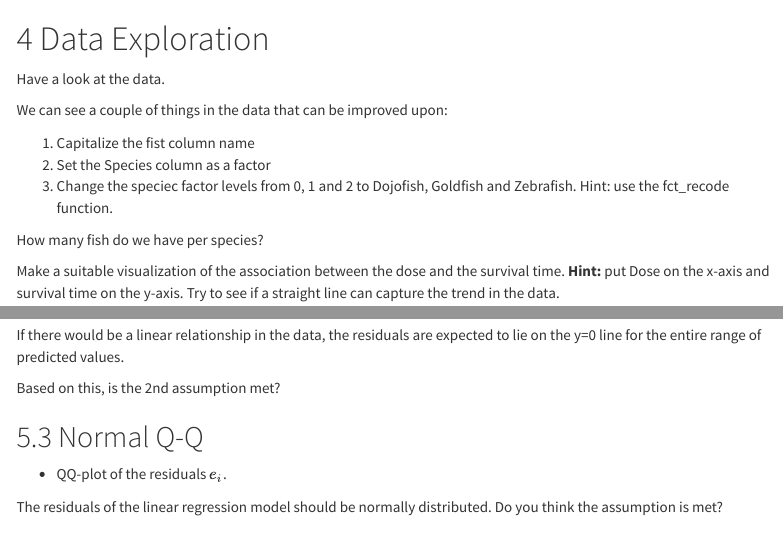
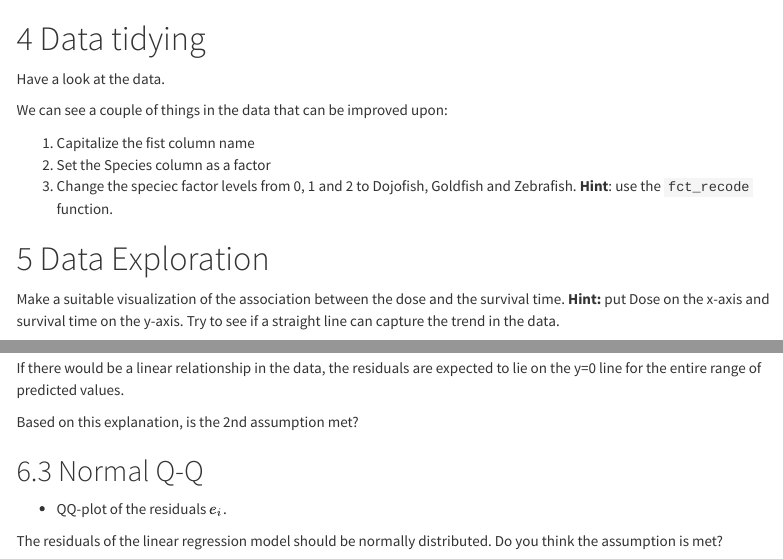
Before and after one commit to GTPB/PSLS20, an R Markdown document (tutorialScripts/excercises/06_linearRegression/Linreg_continuous_fish_poison_half.Rmd): the page in a window 1100 px wide, from 680 px down, and a second part further down, joined at a grey line. Rendered offline with R 4.5, knitr and Pandoc, with nearby package versions; some code elsewhere in the file could not run offline; menus at the side of the page are left out; long lines of code are wrapped; common packages that the code uses without loading them are loaded.

Commit message:
restore type linreg_fish_poison_half

````diff
--- a/tutorialScripts/excercises/06_linearRegression/Linreg_continuous_fish_poison_half.Rmd
+++ b/tutorialScripts/excercises/06_linearRegression/Linreg_continuous_fish_poison_half.Rmd
@@ -39,7 +39,7 @@ Read the required libraries
 poison <- read_csv("https://raw.githubusercontent.com/GTPB/PSLS20/master/data/poison.csv")
 ```
 
-# Data Exploration
+# Data tidying
 
 Have a look at the data.
 
@@ -49,7 +49,7 @@ be improved upon:
 1. Capitalize the fist column name
 2. Set the Species column as a factor
 3. Change the speciec factor levels from 0, 1 and 2 to
-Dojofish, Goldfish and Zebrafish. Hint: use the fct_recode
+Dojofish, Goldfish and Zebrafish. **Hint**: use the `fct_recode`
 function.
 
 ```{r}
@@ -57,18 +57,18 @@ function.
 ```
 
 
-How many fish do we have per species?
+# Data Exploration
+
+Make a suitable visualization of the association between
+the dose and the survival time. **Hint:** put Dose on the
+x-axis and survival time on the y-axis. Try to see if
+a straight line can capture the trend in the data.
 
 ```{r}
 
 ```
 
-
-
-Make a suitable visualization of the association between
-the dose and the survival time. **Hint:** put Dose on the
-x-axis and survival time on the y-axis. Try to see if
-a straight line can capture the trend in the data.
+How many fish do we have per species?
 
 ```{r}
 
@@ -123,7 +123,7 @@ If there would be a linear relationship in the data,
 the residuals are expected to lie on the y=0 line for
 the entire range of predicted values.
 
-Based on this, is the 2nd assumption met?
+Based on this explanation, is the 2nd assumption met?
 
 ## Normal Q-Q
 
````
Also changed, not shown: tutorialScripts/excercises/06_linearRegression/Linreg_continuous_fish_poison_half.Rmd (4 more changed lines).
